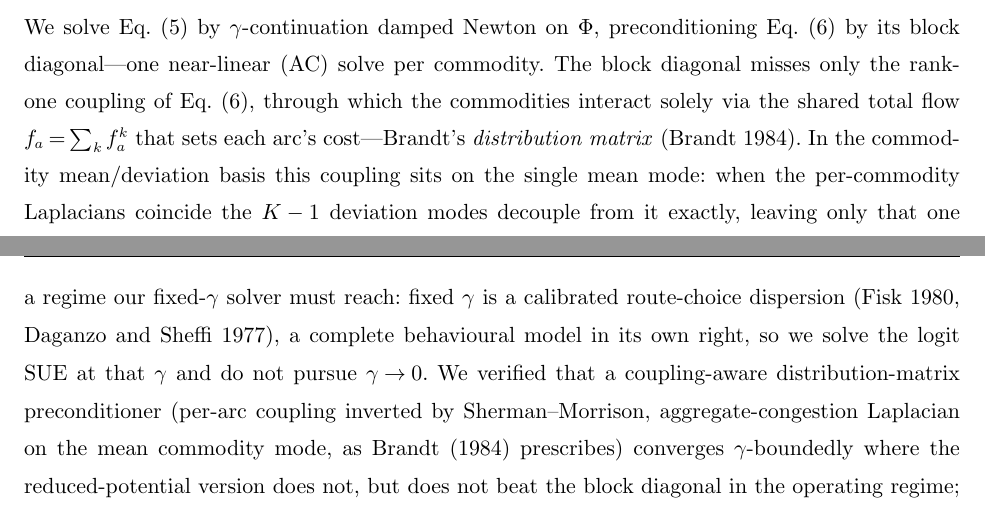
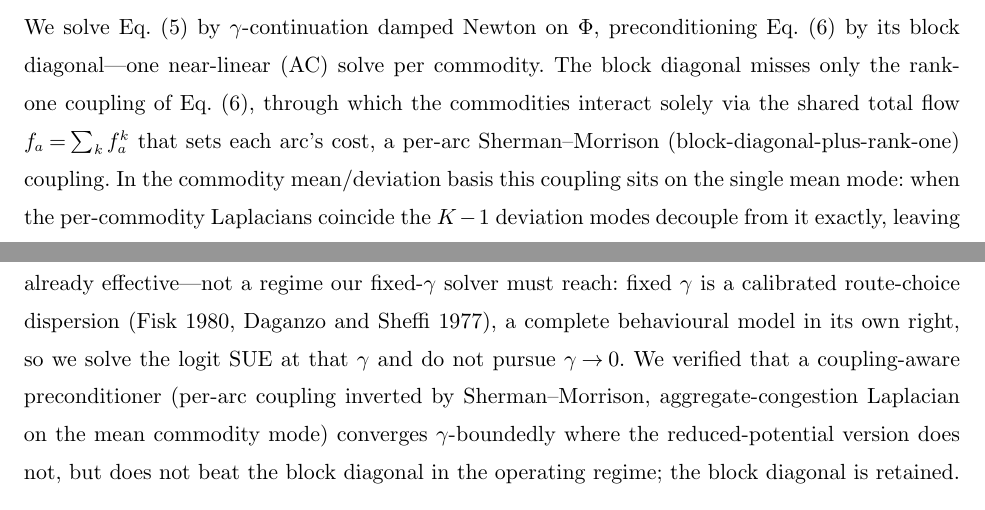
Before and after one commit to orenlivne/dnlf, a LaTeX document (doc/dnlf_ijoc.tex): two parts of pages 13 and 14 of 18, joined at a grey line, cut so that both start at the same text. Compiled offline with pdfLaTeX.

Commit message:
drop Brandt distribution-matrix attribution (verified wrong via brandt agent): our coupling is block-diagonal-plus-rank-one Sherman-Morrison handled by a block-diagonal CG preconditioner, NOT Brandt's distribution matrix (a right-multiplier for distributive relaxation of indefinite PDE systems). Fixed 5 sites + removed orphaned brandt1984 bibitem

```diff
--- a/doc/dnlf_ijoc.tex
+++ b/doc/dnlf_ijoc.tex
@@ -478,7 +478,7 @@ $f_a/(\gamma+t'_af_a)\to1/t'_a$ as $\gamma\to0$. \qed
 We solve \cref{eq:mcbeck} by $\gamma$-continuation damped Newton on $\Phi$, preconditioning \cref{eq:mcjac} by its
 block diagonal---one near-linear (AC) solve per commodity. The block diagonal misses only the rank-one coupling
 of \cref{eq:mcjac}, through which the commodities interact solely via the shared total flow $f_a=\sum_k f^k_a$
-that sets each arc's cost---Brandt's \emph{distribution matrix}~\citep{brandt1984}. In the commodity
+that sets each arc's cost, a per-arc Sherman--Morrison (block-diagonal-plus-rank-one) coupling. In the commodity
 mean/deviation basis this coupling sits on the single mean mode: when the per-commodity Laplacians coincide the
 $K-1$ deviation modes decouple from it exactly, leaving only that one mode for preconditioned CG to resolve; when
 the Laplacians differ the deviations mix in as well, at a rate set only by their spread. Empirically (\cref{tab:mc}) the inner conjugate-gradient count is single digit to low double digit,
@@ -495,9 +495,9 @@ its deterministic ($\gamma\to0$) limit. That limit is a \emph{different} model--
 user equilibrium, with non-unique commodity flows, for which Frank--Wolfe and related methods are already
 effective---not a regime our fixed-$\gamma$ solver must reach: fixed $\gamma$ is a calibrated route-choice
 dispersion~\citep{fisk1980,daganzo1977}, a complete behavioural model in its own right, so we solve the logit SUE
-at that $\gamma$ and do not pursue $\gamma\to0$. We verified that a coupling-aware distribution-matrix preconditioner
-(per-arc coupling inverted by Sherman--Morrison, aggregate-congestion Laplacian on the mean commodity mode, as
-\citet{brandt1984} prescribes) converges $\gamma$-boundedly where the reduced-potential version does not, but
+at that $\gamma$ and do not pursue $\gamma\to0$. We verified that a coupling-aware preconditioner
+(per-arc coupling inverted by Sherman--Morrison, aggregate-congestion Laplacian on the mean commodity mode)
+converges $\gamma$-boundedly where the reduced-potential version does not, but
 does not beat the block diagonal in the operating regime; the block diagonal is retained. Fixed $\gamma$ is thus both the
 modelling choice (a calibrated route-choice dispersion) and the regime in which the block preconditioner is well
 conditioned.
```
Also changed, not shown: doc/dnlf_ijoc.pdf, doc/dnlf_ijoc.tex (9 more changed lines).
